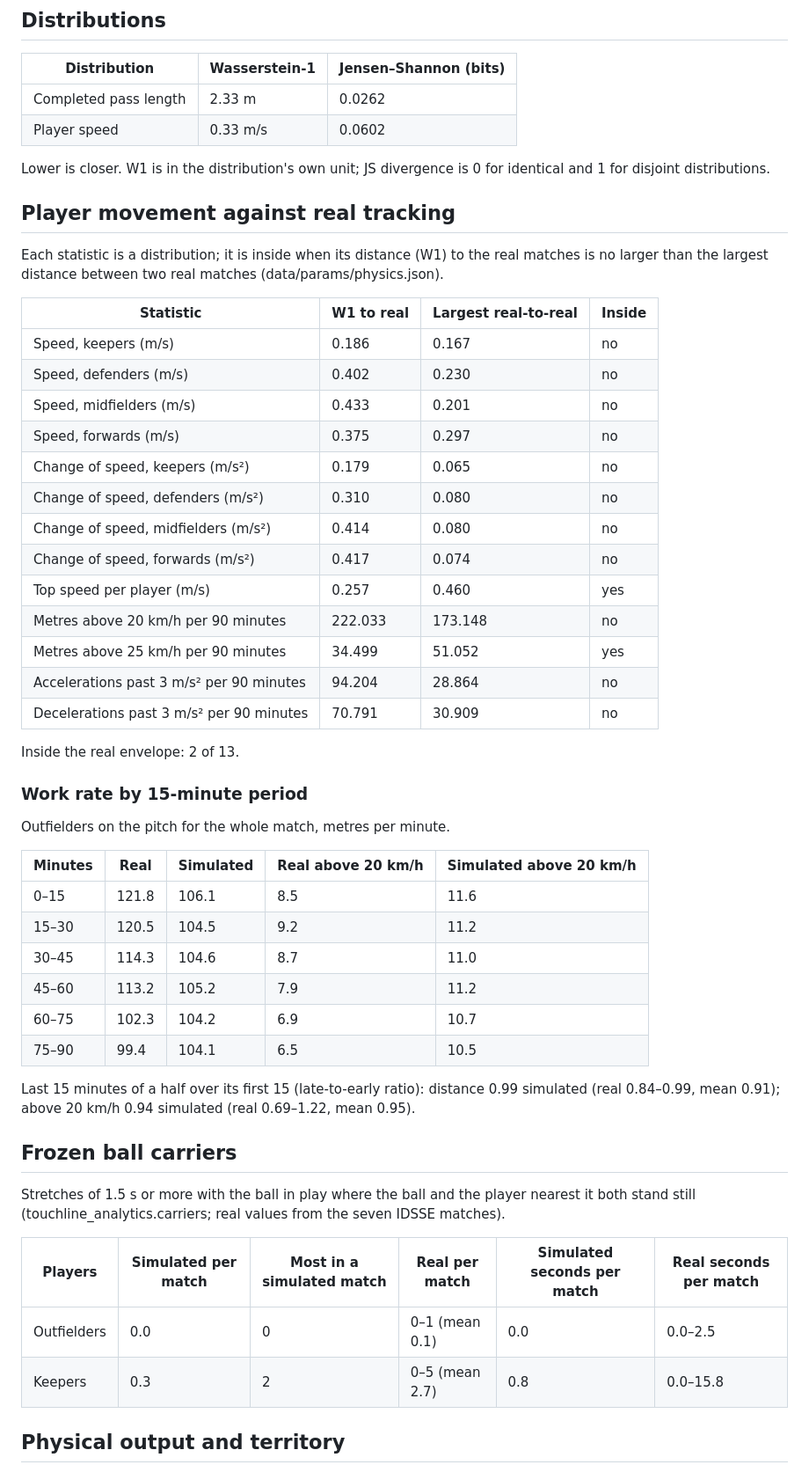
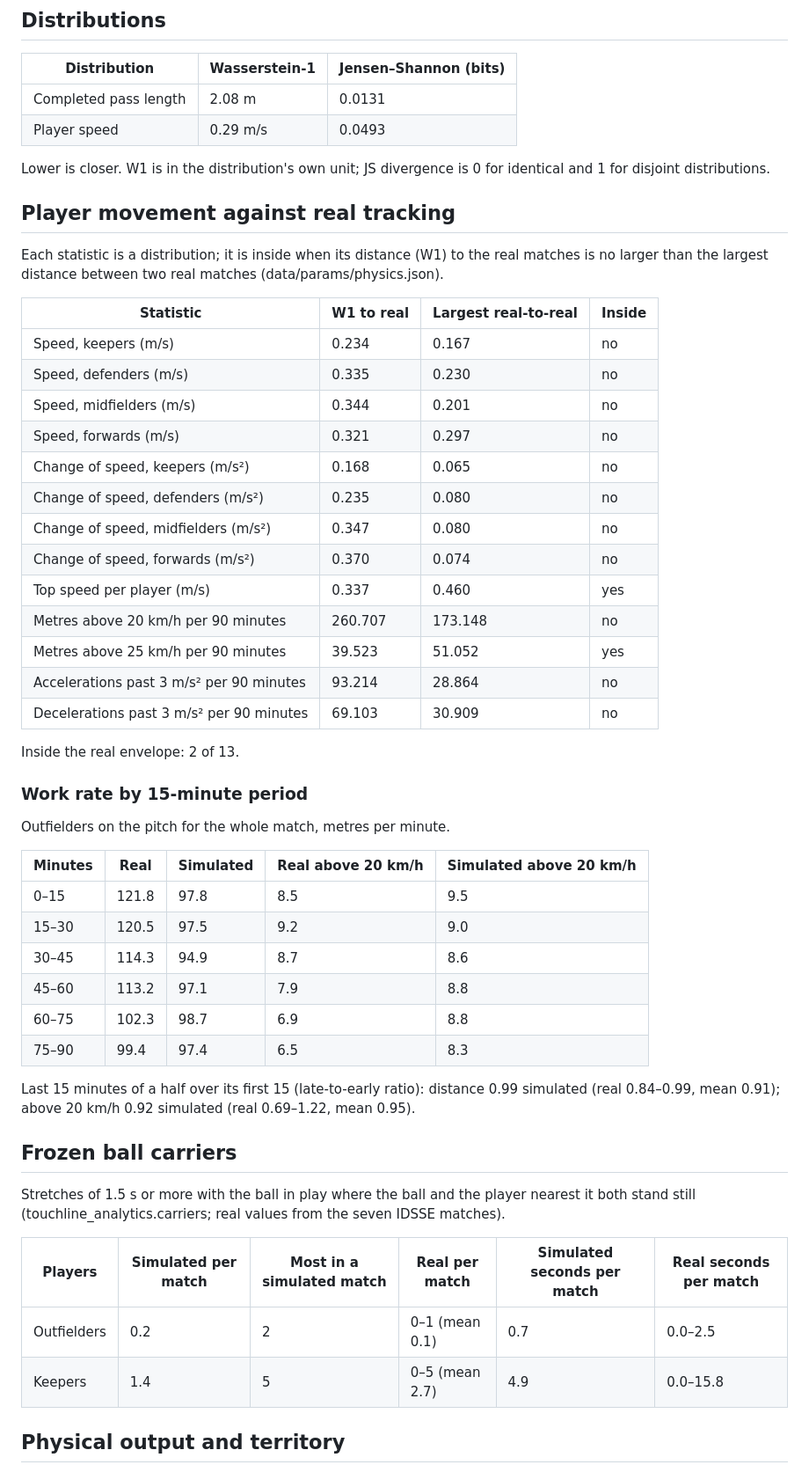
Before and after one commit to jhutan-acko/touchline, a Markdown page: docs/realism/realism-deep-report.md, the part around one of its changes. Shown at 88% size. GitHub-like rendering.

```diff
--- a/docs/realism/realism-deep-report.md
+++ b/docs/realism/realism-deep-report.md
@@ -43,8 +43,8 @@ More than 30 % from the real mean: Shots blocked, share (-44 %), Goals per match
 
 | Distribution | Wasserstein-1 | Jensen–Shannon (bits) |
 |---|---|---|
-| Completed pass length | 2.33 m | 0.0262 |
-| Player speed | 0.33 m/s | 0.0602 |
+| Completed pass length | 2.08 m | 0.0131 |
+| Player speed | 0.29 m/s | 0.0493 |
 
 Lower is closer. W1 is in the distribution's own unit; JS divergence is 0 for identical and 1 for disjoint distributions.
 
@@ -54,19 +54,19 @@ Each statistic is a distribution; it is inside when its distance (W1) to the rea
 
 | Statistic | W1 to real | Largest real-to-real | Inside |
 |---|---|---|---|
-| Speed, keepers (m/s) | 0.186 | 0.167 | no |
-| Speed, defenders (m/s) | 0.402 | 0.230 | no |
-| Speed, midfielders (m/s) | 0.433 | 0.201 | no |
-| Speed, forwards (m/s) | 0.375 | 0.297 | no |
-| Change of speed, keepers (m/s²) | 0.179 | 0.065 | no |
-| Change of speed, defenders (m/s²) | 0.310 | 0.080 | no |
-| Change of speed, midfielders (m/s²) | 0.414 | 0.080 | no |
-| Change of speed, forwards (m/s²) | 0.417 | 0.074 | no |
-| Top speed per player (m/s) | 0.257 | 0.460 | yes |
-| Metres above 20 km/h per 90 minutes | 222.033 | 173.148 | no |
-| Metres above 25 km/h per 90 minutes | 34.499 | 51.052 | yes |
-| Accelerations past 3 m/s² per 90 minutes | 94.204 | 28.864 | no |
-| Decelerations past 3 m/s² per 90 minutes | 70.791 | 30.909 | no |
+| Speed, keepers (m/s) | 0.234 | 0.167 | no |
+| Speed, defenders (m/s) | 0.335 | 0.230 | no |
+| Speed, midfielders (m/s) | 0.344 | 0.201 | no |
+| Speed, forwards (m/s) | 0.321 | 0.297 | no |
+| Change of speed, keepers (m/s²) | 0.168 | 0.065 | no |
+| Change of speed, defenders (m/s²) | 0.235 | 0.080 | no |
+| Change of speed, midfielders (m/s²) | 0.347 | 0.080 | no |
+| Change of speed, forwards (m/s²) | 0.370 | 0.074 | no |
+| Top speed per player (m/s) | 0.337 | 0.460 | yes |
+| Metres above 20 km/h per 90 minutes | 260.707 | 173.148 | no |
+| Metres above 25 km/h per 90 minutes | 39.523 | 51.052 | yes |
+| Accelerations past 3 m/s² per 90 minutes | 93.214 | 28.864 | no |
+| Decelerations past 3 m/s² per 90 minutes | 69.103 | 30.909 | no |
 
 Inside the real envelope: 2 of 13.
 
@@ -76,14 +76,14 @@ Outfielders on the pitch for the whole match, metres per minute.
 
 | Minutes | Real | Simulated | Real above 20 km/h | Simulated above 20 km/h |
 |---|---|---|---|---|
-| 0–15 | 121.8 | 106.1 | 8.5 | 11.6 |
-| 15–30 | 120.5 | 104.5 | 9.2 | 11.2 |
-| 30–45 | 114.3 | 104.6 | 8.7 | 11.0 |
-| 45–60 | 113.2 | 105.2 | 7.9 | 11.2 |
-| 60–75 | 102.3 | 104.2 | 6.9 | 10.7 |
-| 75–90 | 99.4 | 104.1 | 6.5 | 10.5 |
+| 0–15 | 121.8 | 97.8 | 8.5 | 9.5 |
+| 15–30 | 120.5 | 97.5 | 9.2 | 9.0 |
+| 30–45 | 114.3 | 94.9 | 8.7 | 8.6 |
+| 45–60 | 113.2 | 97.1 | 7.9 | 8.8 |
+| 60–75 | 102.3 | 98.7 | 6.9 | 8.8 |
+| 75–90 | 99.4 | 97.4 | 6.5 | 8.3 |
 
-Last 15 minutes of a half over its first 15 (late-to-early ratio): distance 0.99 simulated (real 0.84–0.99, mean 0.91); above 20 km/h 0.94 simulated (real 0.69–1.22, mean 0.95).
+Last 15 minutes of a half over its first 15 (late-to-early ratio): distance 0.99 simulated (real 0.84–0.99, mean 0.91); above 20 km/h 0.92 simulated (real 0.69–1.22, mean 0.95).
 
 ## Frozen ball carriers
 
@@ -91,8 +91,8 @@ Stretches of 1.5 s or more with the ball in play where the ball and the player n
 
 | Players | Simulated per match | Most in a simulated match | Real per match | Simulated seconds per match | Real seconds per match |
 |---|---|---|---|---|---|
-| Outfielders | 0.0 | 0 | 0–1 (mean 0.1) | 0.0 | 0.0–2.5 |
-| Keepers | 0.3 | 2 | 0–5 (mean 2.7) | 0.8 | 0.0–15.8 |
+| Outfielders | 0.2 | 2 | 0–1 (mean 0.1) | 0.7 | 0.0–2.5 |
+| Keepers | 1.4 | 5 | 0–5 (mean 2.7) | 4.9 | 0.0–15.8 |
 
 ## Physical output and territory
 
```
Also changed, not shown: other parts of docs/realism/realism-deep-report.md (+91 -46 lines).
